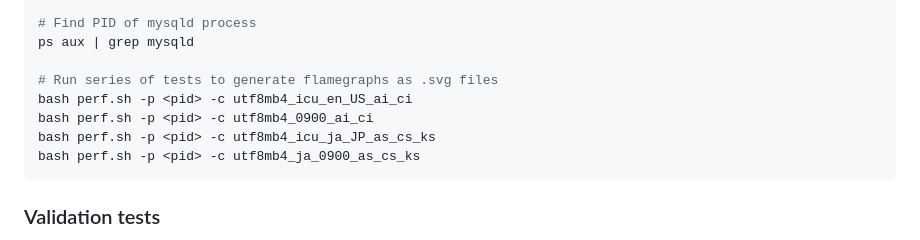
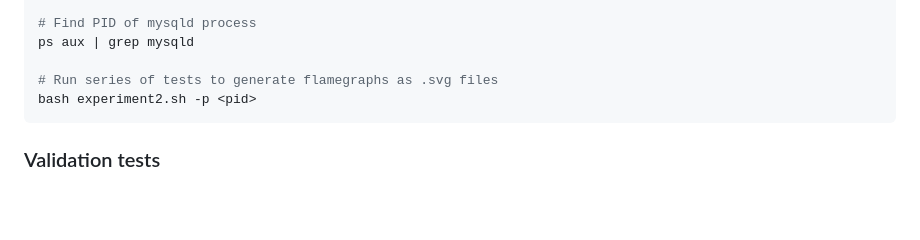
Before and after one commit to LarsV123/master-util, a Markdown page: README.md, the part around the change. GitHub-like rendering; blank space fills up the shorter version.

Commit message:
docs: Update README for experiment 2

````diff
--- a/README.md
+++ b/README.md
@@ -235,10 +235,7 @@ bash build.sh -b "build-frozen"
 ps aux | grep mysqld
 
 # Run series of tests to generate flamegraphs as .svg files
-bash perf.sh -p <pid> -c utf8mb4_icu_en_US_ai_ci
-bash perf.sh -p <pid> -c utf8mb4_0900_ai_ci
-bash perf.sh -p <pid> -c utf8mb4_icu_ja_JP_as_cs_ks
-bash perf.sh -p <pid> -c utf8mb4_ja_0900_as_cs_ks
+bash experiment2.sh -p <pid>
 ```
 
 ### Validation tests
````
